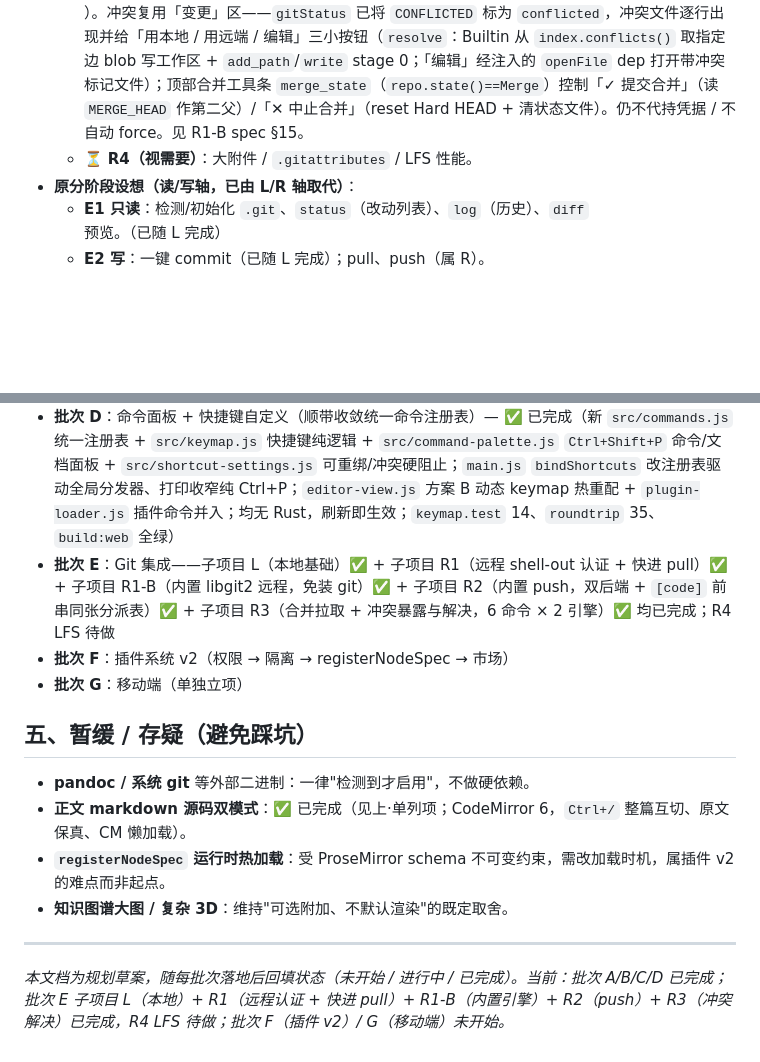
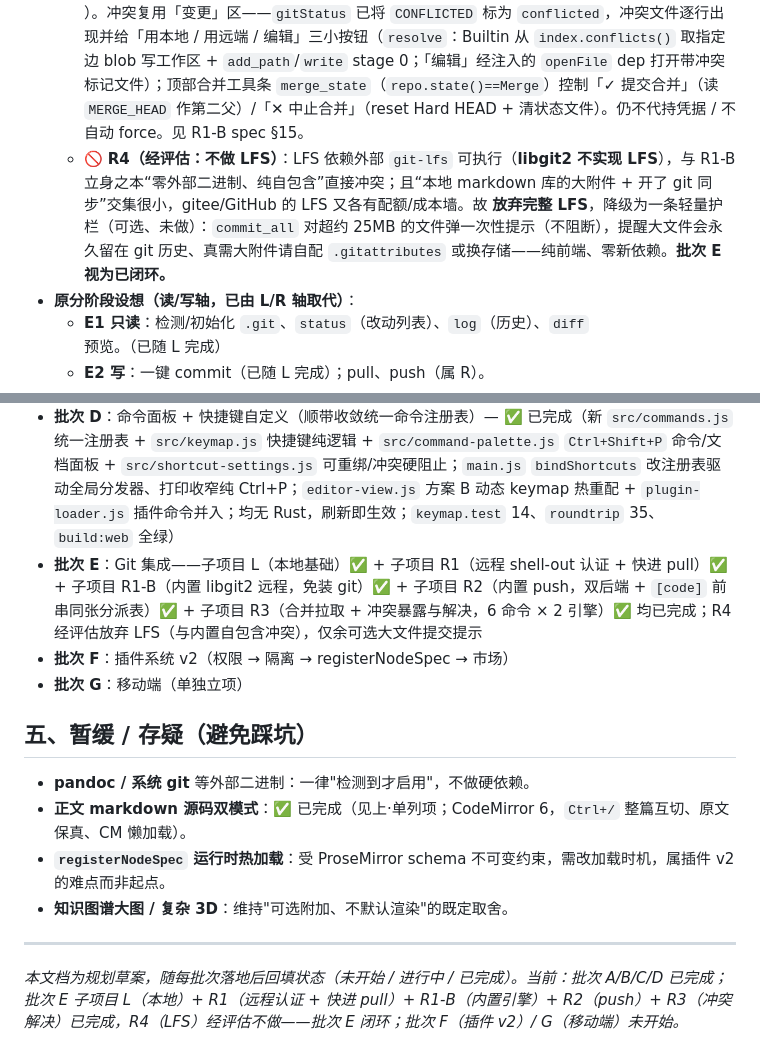
Before and after one commit to HackerSnail/NoteLume, a Markdown page: docs/ROADMAP.md, 2 parts joined by grey strips. Drawn GitHub-style; blank space fills up the shorter version.

Commit message:
docs(批次E/R4): 经评估放弃 LFS，降级为可选大文件提示护栏
一个本地 markdown 库，LFS 与项目核心架构决策直接冲突，经评估不做：
- LFS 依赖外部 git-lfs 可执行（libgit2 不实现 LFS），违背 R1-B 立身之本
  “零外部二进制、纯自包含”（ROADMAP 原则 5）；
- “大附件 + 开了 git 同步”交集很小，gitee/GitHub 的 LFS 各有配额/成本墙。

故 ROADMAP 三处改写：R4 bullet 从「⏳ 视需要：大附件/`.gitattributes`/LFS」
改为「🚫 经评估：不做 LFS」并记决策理由 + 降级护栏（commit_all 对超约 25MB 文件
一次性提示，纯前端、零新依赖、可选未做）；§4 批次 E 汇总行 + 底部状态行同步——
批次 E 视为已闭环。

```diff
--- a/docs/ROADMAP.md
+++ b/docs/ROADMAP.md
@@ -56,7 +56,7 @@
   - ✅ **R1-B（已完成）**：**内置远程传输（免装系统 git）**——Rust 侧 `RemoteEngine{System, Builtin}` 双后端：装了 git 继续走 R1 shell-out（凭据 UX 最佳），没装自动切内置 git2（`git2` 新开 `ssh`+`https` feature；Windows MSVC 下 libgit2 走 Schannel、libssh2 走 win32-crypto，**仍无 openssl**）。凭据“不存不弹”：SSH 先试 ssh-agent → 无口令私钥；HTTPS 先试 env token（`NOTE_LUME_GIT_TOKEN`/`GITHUB_TOKEN`/`GITLAB_TOKEN`）；皆无 → `[auth]` 引导。SSH 首次连陌生 host 走“一次性信任”（写应用私库，验时与 `~/.ssh/known_hosts` 合并）；新命令 `git_r_trust_host`/`git_r_info`。前端同步区顶部加引擎徽标（🛡 系统 git / 📦 内置引擎），fetch/pull 错误按 `[host_unknown]`/`[non_fast_forward]`/`[local_changes]`/`[hostkey_mismatch]`/`[network]`/`[auth]` 前串分类引导，陌生 host 弹一次性信任后原地重试。ff-pull 四步原子（fetch → 同 oid 判 → ff_decision → checkout_tree(safe) + reset Soft → 失败回滚）。**R1 当时“依赖系统 git”的妥协至此收扰——ROADMAP 原则 5“纯自包含”并回到闭环**。见 [`docs/superpowers/specs/2026-10-14-git-builtin-remote-design.md`](superpowers/specs/2026-10-14-git-builtin-remote-design.md)。
   - ✅ **R2（已完成）**：**内置 push**——新 `git_r_push` 双后端。System 走 `git push`（同 R1 shell-out 非交互 env，凭据交系统）；Builtin 走 git2 `Remote::push`，固定 `refs/heads/<br>:refs/heads/<br>` refspec（不靠 push.default）、不自动 force。无 upstream 明确回 `[no_upstream]` 引导（不代推设、避免默默创远程新分支）；远端拒非快进 / 权限不足 / 网络 / host key 变化 …统一以 `[code]` 前串回前端，复用 R1-B `handleRemoteErr` 同一张分派表（`push_update_reference` 回调捕 reason 写 `Arc<Mutex<Option<…>>>` 拒因槽）。前端同步区 actRow 新增 `↑ Push` 按钮 + 失败弹框 + `app.git.push` 入命令注册表。**非快进不自动先 pull**（与 R1 一致插不自动 merge/rebase），仅引导人工先拉。见下一行 R2 实现注与 R1-B spec §14。
   - ✅ **R3（已完成）**：**合并拉取 + 冲突暴露与解决**——新 6 命令 × 2 引擎（`git_r_pull_merge`/`conflict_files`/`resolve`/`merge_state`/`abort_merge`/`commit_merge`）。同步区新增 `⇅ Pull（合并）` 按钮（非 ff-only）；ff-pull 被拒时引导改走合并拉取（不在错误回调里自动发起，避与 `busy` 串行化重入冲突）。`pull_merge` 统一契约：无冲突回 `MERGED\n…`、有冲突回 `CONFLICTS\n…`、其他失败仍回 `[code]msg`（Builtin 走 git2 `reference_to_annotated_commit`→`merge_analysis`→`repo.merge`→`index.has_conflicts()`）。冲突复用「变更」区——`gitStatus` 已将 `CONFLICTED` 标为 `conflicted`，冲突文件逐行出现并给「用本地 / 用远端 / 编辑」三小按钮（`resolve`：Builtin 从 `index.conflicts()` 取指定边 blob 写工作区 + `add_path`/`write` stage 0；「编辑」经注入的 `openFile` dep 打开带冲突标记文件）；顶部合并工具条 `merge_state`（`repo.state()==Merge`）控制「✓ 提交合并」（读 `MERGE_HEAD` 作第二父）/「✕ 中止合并」（reset Hard HEAD + 清状态文件）。仍不代持凭据 / 不自动 force。见 R1-B spec §15。
-  - ⏳ **R4（视需要）**：大附件 / `.gitattributes` / LFS 性能。
+  - 🚫 **R4（经评估：不做 LFS）**：LFS 依赖外部 `git-lfs` 可执行（**libgit2 不实现 LFS**），与 R1-B 立身之本“零外部二进制、纯自包含”直接冲突；且“本地 markdown 库的大附件 + 开了 git 同步”交集很小，gitee/GitHub 的 LFS 又各有配额/成本墙。故 **放弃完整 LFS**，降级为一条轻量护栏（可选、未做）：`commit_all` 对超约 25MB 的文件弹一次性提示（不阻断），提醒大文件会永久留在 git 历史、真需大附件请自配 `.gitattributes` 或换存储——纯前端、零新依赖。**批次 E 视为已闭环。**
 - **原分阶段设想（读/写轴，已由 L/R 轴取代）**：
   - **E1 只读**：检测/初始化 `.git`、`status`（改动列表）、`log`（历史）、`diff` 预览。（已随 L 完成）
   - **E2 写**：一键 commit（已随 L 完成）；pull、push（属 R）。
@@ -83,7 +83,7 @@
 - **批次 B**：编辑器手感包——斜杠 `/` + 写作统计 + 专注/打字机（源码双模式暂不并入）— ✅ 已完成（新 `src/slash-menu.js` 空行 `/` 弹块菜单（复用 `.nl-suggest` 观感、仅空块触发）+ `src/writing-stats.js` 工具条字数/阅读时长/目标（`getText()`+`onDocChange`）+ `src/editor-modes.js` 专注(`Ctrl+Shift+F`)/打字机(`Ctrl+Shift+T`)，开关存 localStorage；均无 Rust）
 - **批次 C**：整库导出 HTML 静态站（pandoc 作为检测到才启用的可选项）— ✅ 已完成（新 Rust `build_site_graph`/`copy_vault_assets`（附单测，需重启 tauri dev）+ 新前端 `src/site-export.js`（全保真渲染/链接重写/导航/反链/首页/搜索，Tauri I/O 依赖注入）+ `src/tauri-bridge.js` 封装 + ▾ 更多「🌐 导出整站…」；Node 单测 `src/tests/site-export.test.mjs`）
 - **批次 D**：命令面板 + 快捷键自定义（顺带收敛统一命令注册表）— ✅ 已完成（新 `src/commands.js` 统一注册表 + `src/keymap.js` 快捷键纯逻辑 + `src/command-palette.js` `Ctrl+Shift+P` 命令/文档面板 + `src/shortcut-settings.js` 可重绑/冲突硬阻止；`main.js` `bindShortcuts` 改注册表驱动全局分发器、打印收窄纯 Ctrl+P；`editor-view.js` 方案 B 动态 keymap 热重配 + `plugin-loader.js` 插件命令并入；均无 Rust，刷新即生效；`keymap.test` 14、`roundtrip` 35、`build:web` 全绿）
-- **批次 E**：Git 集成——子项目 L（本地基础）✅ + 子项目 R1（远程 shell-out 认证 + 快进 pull）✅ + 子项目 R1-B（内置 libgit2 远程，免装 git）✅ + 子项目 R2（内置 push，双后端 + `[code]` 前串同张分派表）✅ + 子项目 R3（合并拉取 + 冲突暴露与解决，6 命令 × 2 引擎）✅ 均已完成；R4 LFS 待做
+- **批次 E**：Git 集成——子项目 L（本地基础）✅ + 子项目 R1（远程 shell-out 认证 + 快进 pull）✅ + 子项目 R1-B（内置 libgit2 远程，免装 git）✅ + 子项目 R2（内置 push，双后端 + `[code]` 前串同张分派表）✅ + 子项目 R3（合并拉取 + 冲突暴露与解决，6 命令 × 2 引擎）✅ 均已完成；R4 经评估放弃 LFS（与内置自包含冲突），仅余可选大文件提交提示
 - **批次 F**：插件系统 v2（权限 → 隔离 → registerNodeSpec → 市场）
 - **批次 G**：移动端（单独立项）
 
@@ -95,4 +95,4 @@
 - **知识图谱大图 / 复杂 3D**：维持"可选附加、不默认渲染"的既定取舍。
 
 ---
-_本文档为规划草案，随每批次落地后回填状态（未开始 / 进行中 / 已完成）。当前：批次 A/B/C/D 已完成；批次 E 子项目 L（本地）+ R1（远程认证 + 快进 pull）+ R1-B（内置引擎）+ R2（push）+ R3（冲突解决）已完成，R4 LFS 待做；批次 F（插件 v2）/ G（移动端）未开始。_
+_本文档为规划草案，随每批次落地后回填状态（未开始 / 进行中 / 已完成）。当前：批次 A/B/C/D 已完成；批次 E 子项目 L（本地）+ R1（远程认证 + 快进 pull）+ R1-B（内置引擎）+ R2（push）+ R3（冲突解决）已完成，R4（LFS）经评估不做——批次 E 闭环；批次 F（插件 v2）/ G（移动端）未开始。_
```
